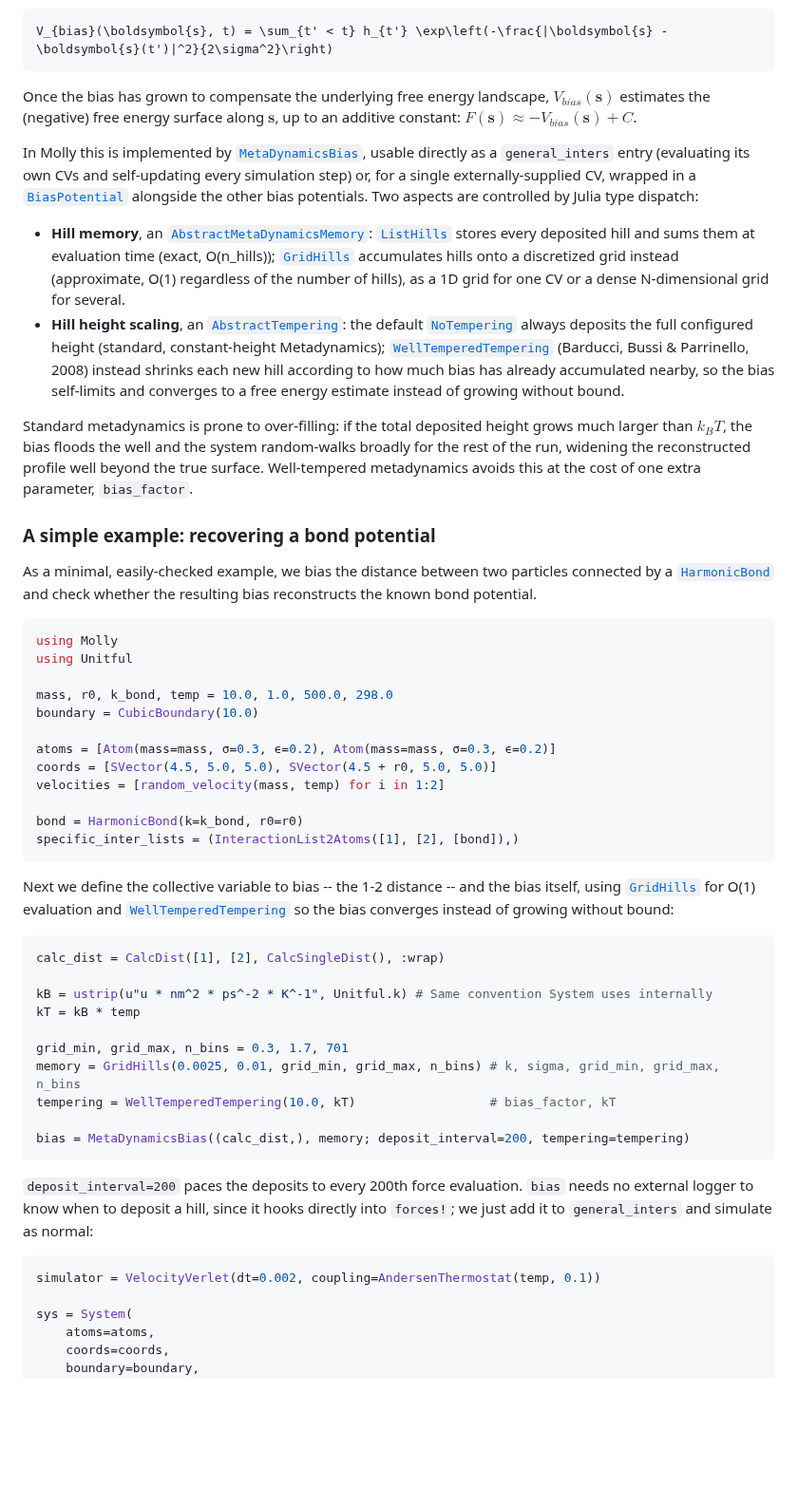
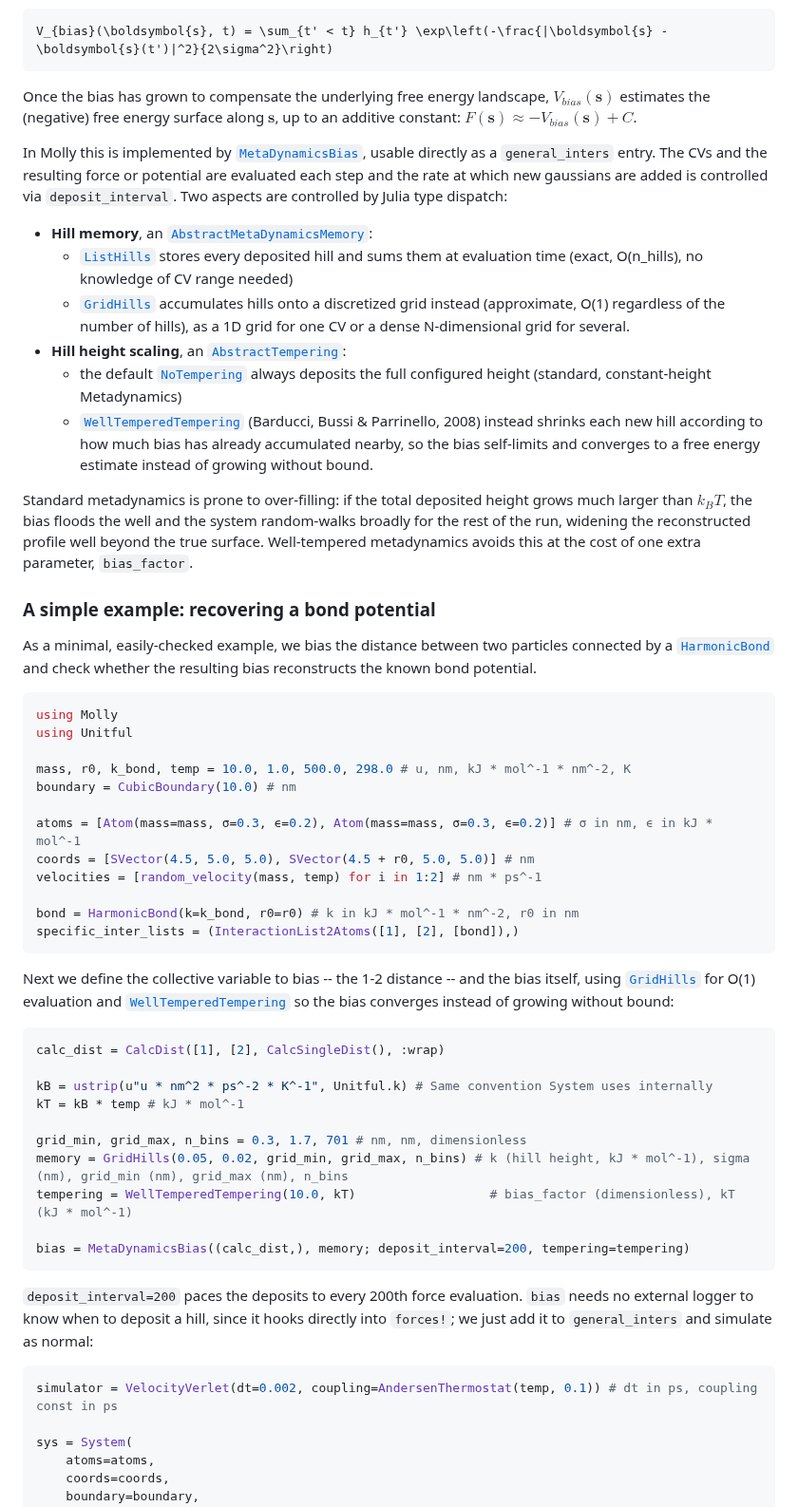
Before and after one commit to JuliaMolSim/Molly.jl, a Markdown page: docs/src/free_energy.md, the part around one of its changes. Shown at 95% size. GitHub-like rendering; blank space fills up the shorter version.

````diff
--- a/docs/src/free_energy.md
+++ b/docs/src/free_energy.md
@@ -1866,10 +1866,14 @@ V_{bias}(\boldsymbol{s}, t) = \sum_{t' < t} h_{t'} \exp\left(-\frac{|\boldsymbol
 
 Once the bias has grown to compensate the underlying free energy landscape, $V_{bias}(\boldsymbol{s})$ estimates the (negative) free energy surface along $\boldsymbol{s}$, up to an additive constant: $F(\boldsymbol{s}) \approx -V_{bias}(\boldsymbol{s}) + C$.
 
-In Molly this is implemented by [`MetaDynamicsBias`](@ref), usable directly as a `general_inters` entry (evaluating its own CVs and self-updating every simulation step) or, for a single externally-supplied CV, wrapped in a [`BiasPotential`](@ref) alongside the other bias potentials. Two aspects are controlled by Julia type dispatch:
-
-- **Hill memory**, an [`AbstractMetaDynamicsMemory`](@ref): [`ListHills`](@ref) stores every deposited hill and sums them at evaluation time (exact, O(n_hills)); [`GridHills`](@ref) accumulates hills onto a discretized grid instead (approximate, O(1) regardless of the number of hills), as a 1D grid for one CV or a dense N-dimensional grid for several.
-- **Hill height scaling**, an [`AbstractTempering`](@ref): the default [`NoTempering`](@ref) always deposits the full configured height (standard, constant-height Metadynamics); [`WellTemperedTempering`](@ref) (Barducci, Bussi & Parrinello, 2008) instead shrinks each new hill according to how much bias has already accumulated nearby, so the bias self-limits and converges to a free energy estimate instead of growing without bound.
+In Molly this is implemented by [`MetaDynamicsBias`](@ref), usable directly as a `general_inters` entry. The CVs and the resulting force or potential are evaluated each step and the rate at which new gaussians are added is controlled via `deposit_interval`. Two aspects are controlled by Julia type dispatch:
+
+- **Hill memory**, an [`AbstractMetaDynamicsMemory`](@ref):
+    - [`ListHills`](@ref) stores every deposited hill and sums them at evaluation time (exact, O(n_hills), no knowledge of CV range needed)
+    - [`GridHills`](@ref) accumulates hills onto a discretized grid instead (approximate, O(1) regardless of the number of hills), as a 1D grid for one CV or a dense N-dimensional grid for several.
+- **Hill height scaling**, an [`AbstractTempering`](@ref):
+    - the default [`NoTempering`](@ref) always deposits the full configured height (standard, constant-height Metadynamics)
+    - [`WellTemperedTempering`](@ref) (Barducci, Bussi & Parrinello, 2008) instead shrinks each new hill according to how much bias has already accumulated nearby, so the bias self-limits and converges to a free energy estimate instead of growing without bound.
 
 Standard metadynamics is prone to over-filling: if the total deposited height grows much larger than $k_B T$, the bias floods the well and the system random-walks broadly for the rest of the run, widening the reconstructed profile well beyond the true surface. Well-tempered metadynamics avoids this at the cost of one extra parameter, `bias_factor`.
 
@@ -1881,14 +1885,14 @@ As a minimal, easily-checked example, we bias the distance between two particles
 using Molly
 using Unitful
 
-mass, r0, k_bond, temp = 10.0, 1.0, 500.0, 298.0
-boundary = CubicBoundary(10.0)
-
-atoms = [Atom(mass=mass, σ=0.3, ϵ=0.2), Atom(mass=mass, σ=0.3, ϵ=0.2)]
-coords = [SVector(4.5, 5.0, 5.0), SVector(4.5 + r0, 5.0, 5.0)]
-velocities = [random_velocity(mass, temp) for i in 1:2]
-
-bond = HarmonicBond(k=k_bond, r0=r0)
+mass, r0, k_bond, temp = 10.0, 1.0, 500.0, 298.0 # u, nm, kJ * mol^-1 * nm^-2, K
+boundary = CubicBoundary(10.0) # nm
+
+atoms = [Atom(mass=mass, σ=0.3, ϵ=0.2), Atom(mass=mass, σ=0.3, ϵ=0.2)] # σ in nm, ϵ in kJ * mol^-1
+coords = [SVector(4.5, 5.0, 5.0), SVector(4.5 + r0, 5.0, 5.0)] # nm
+velocities = [random_velocity(mass, temp) for i in 1:2] # nm * ps^-1
+
+bond = HarmonicBond(k=k_bond, r0=r0) # k in kJ * mol^-1 * nm^-2, r0 in nm
 specific_inter_lists = (InteractionList2Atoms([1], [2], [bond]),)
 ```
 
@@ -1898,11 +1902,11 @@ Next we define the collective variable to bias -- the 1-2 distance -- and the bi
 calc_dist = CalcDist([1], [2], CalcSingleDist(), :wrap)
 
 kB = ustrip(u"u * nm^2 * ps^-2 * K^-1", Unitful.k) # Same convention System uses internally
-kT = kB * temp
-
-grid_min, grid_max, n_bins = 0.3, 1.7, 701
-memory = GridHills(0.0025, 0.01, grid_min, grid_max, n_bins) # k, sigma, grid_min, grid_max, n_bins
-tempering = WellTemperedTempering(10.0, kT)                  # bias_factor, kT
+kT = kB * temp # kJ * mol^-1
+
+grid_min, grid_max, n_bins = 0.3, 1.7, 701 # nm, nm, dimensionless
+memory = GridHills(0.05, 0.02, grid_min, grid_max, n_bins) # k (hill height, kJ * mol^-1), sigma (nm), grid_min (nm), grid_max (nm), n_bins
+tempering = WellTemperedTempering(10.0, kT)                  # bias_factor (dimensionless), kT (kJ * mol^-1)
 
 bias = MetaDynamicsBias((calc_dist,), memory; deposit_interval=200, tempering=tempering)
 ```
@@ -1910,7 +1914,7 @@ bias = MetaDynamicsBias((calc_dist,), memory; deposit_interval=200, tempering=te
 `deposit_interval=200` paces the deposits to every 200th force evaluation. `bias` needs no external logger to know when to deposit a hill, since it hooks directly into `forces!`; we just add it to `general_inters` and simulate as normal:
 
 ```julia
-simulator = VelocityVerlet(dt=0.002, coupling=AndersenThermostat(temp, 0.1))
+simulator = VelocityVerlet(dt=0.002, coupling=AndersenThermostat(temp, 0.1)) # dt in ps, coupling const in ps
 
 sys = System(
     atoms=atoms,
````
Also changed, not shown: other parts of docs/src/free_energy.md (+32 -3 lines), docs/src/images/MetaDynamicsHistogram.png (added), docs/src/images/MetaDynamicsPotential.png (added).
